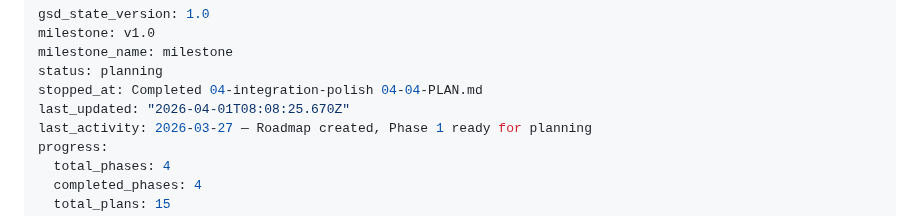
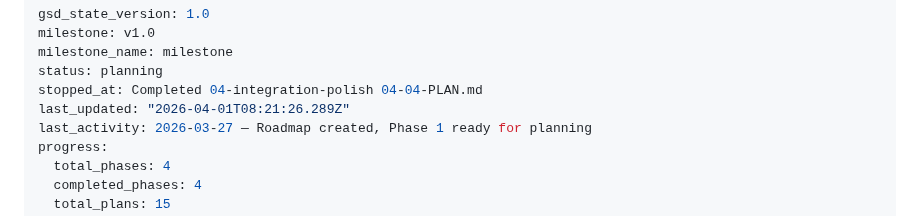
Before and after one commit to St4r4x/restaurant-analytics, a Markdown page: .planning/STATE.md, the part around the change. Drawn GitHub-style.

```diff
--- a/.planning/STATE.md
+++ b/.planning/STATE.md
@@ -4,7 +4,7 @@ milestone: v1.0
 milestone_name: milestone
 status: planning
 stopped_at: Completed 04-integration-polish 04-04-PLAN.md
-last_updated: "2026-04-01T08:08:25.670Z"
+last_updated: "2026-04-01T08:21:26.289Z"
 last_activity: 2026-03-27 — Roadmap created, Phase 1 ready for planning
 progress:
   total_phases: 4
```
Also changed, not shown: 1 other file.
